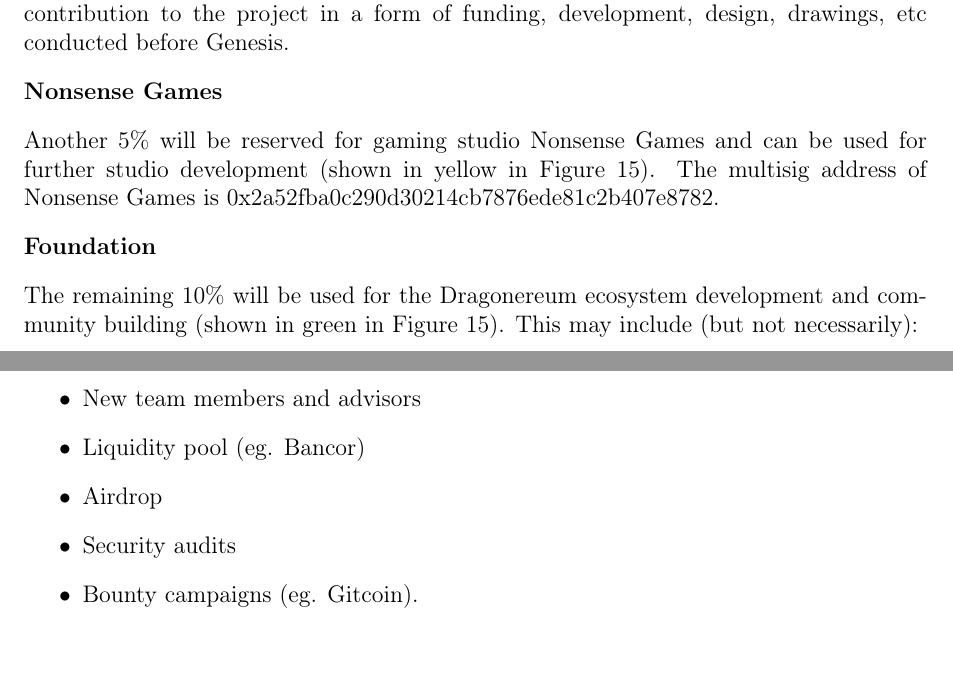
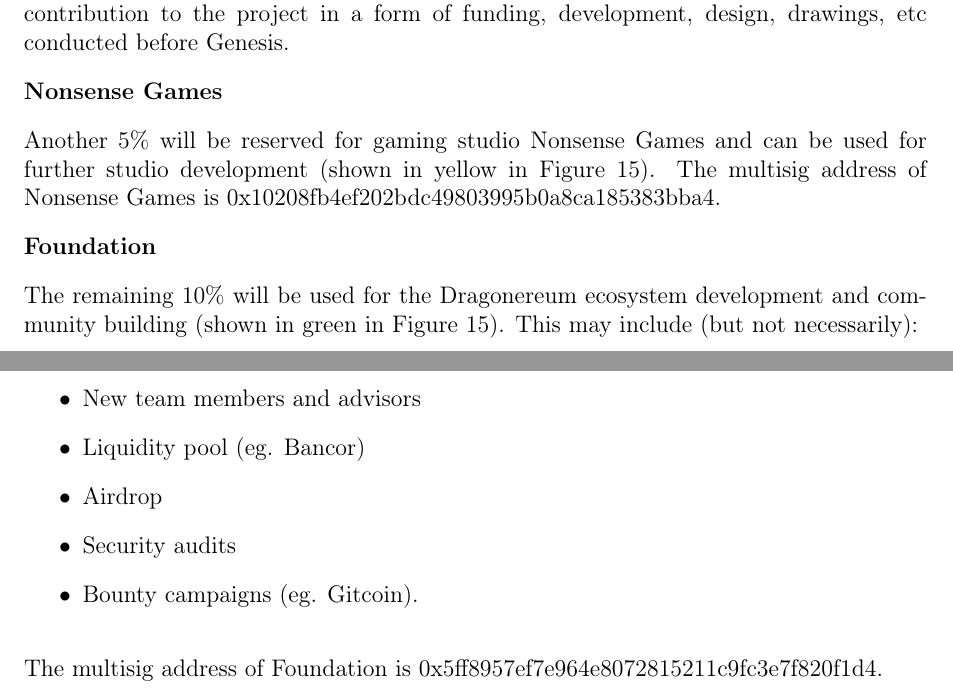
Before and after one commit to dragonereum/dragonereum-wp, a LaTeX document (dragonereum-whitepaper.tex): two parts of pages 51 and 52 of 58, joined at a grey line, cut so that both start at the same text. Compiled offline with pdfLaTeX.

Commit message:
Multisigs update

```diff
--- a/dragonereum-whitepaper.tex
+++ b/dragonereum-whitepaper.tex
@@ -2557,7 +2557,7 @@
 
 \textbf{Nonsense Games}\par
 
-Another 5$\%$ will be reserved for gaming studio Nonsense Games and can be used for further studio development (shown in yellow in Figure \ref{fig:Chart_showing_the_allocation_of_GOLD}). The multisig address of Nonsense Games is 0x2a52fba0c290d30214cb7876ede81c2b407e8782.\par
+Another 5$\%$ will be reserved for gaming studio Nonsense Games and can be used for further studio development (shown in yellow in Figure \ref{fig:Chart_showing_the_allocation_of_GOLD}). The multisig address of Nonsense Games is 0x10208fb4ef202bdc49803995b0a8ca185383bba4.\par
 
 \textbf{Foundation}\par
 
@@ -2574,6 +2574,8 @@
 
 	\item Bounty campaigns (eg. Gitcoin).
 \end{itemize}\par
+
+The multisig address of Foundation is 0x5ff8957ef7e964e8072815211c9fc3e7f820f1d4.\par
 
  %%%%%%%%%%%%  Starting New Page here %%%%%%%%%%%%%%
 
```
